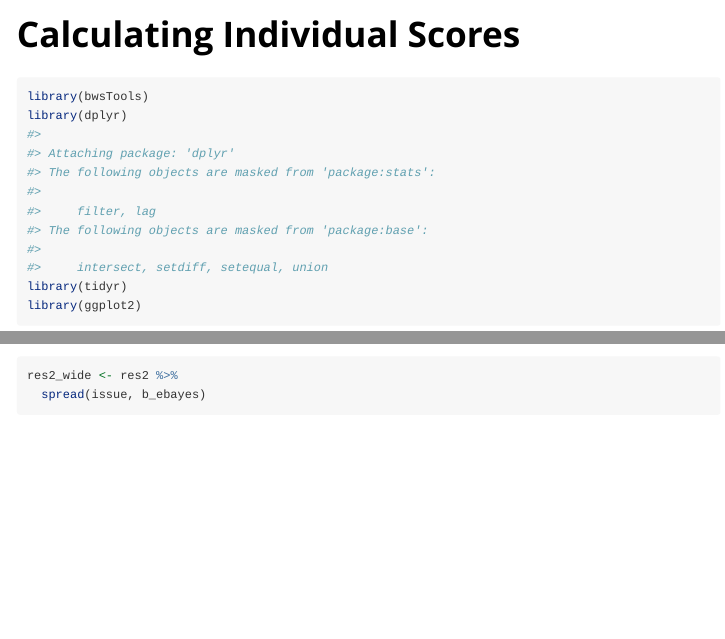
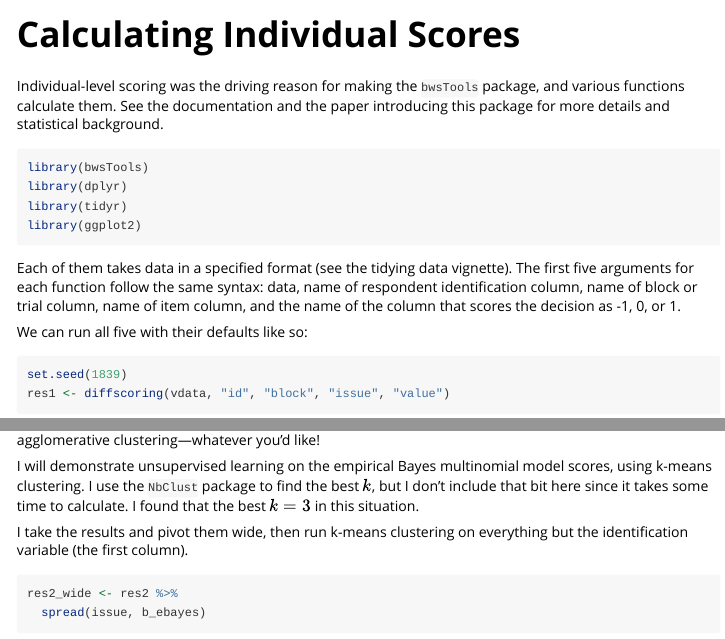
Before and after one commit to markhwhiteii/bwsTools, an R Markdown document (vignettes/individual.Rmd): the page in a window 1100 px wide, from its top, and a second part further down, joined at a grey line. Rendered offline with R 4.5, knitr and Pandoc, with nearby package versions; some code elsewhere in the file could not run offline; common packages that the code uses without loading them are loaded.

Commit message:
finish vignette

````diff
--- a/vignettes/individual.Rmd
+++ b/vignettes/individual.Rmd
@@ -14,12 +14,18 @@ knitr::opts_chunk$set(
 )
 ```
 
-```{r setup}
+Individual-level scoring was the driving reason for making the `bwsTools` package, and various functions calculate them. See the documentation and the paper introducing this package for more details and statistical background.
+
+```{r setup, message=FALSE}
 library(bwsTools)
 library(dplyr)
 library(tidyr)
 library(ggplot2)
 ```
+
+Each of them takes data in a specified format (see the tidying data vignette). The first five arguments for each function follow the same syntax: data, name of respondent identification column, name of block or trial column, name of item column, and the name of the column that scores the decision as -1, 0, or 1.
+
+We can run all five with their defaults like so:
 
 ```{r run}
 set.seed(1839)
@@ -41,0 +52,3 @@ pairs(res[, -1:-2])
+I will demonstrate unsupervised learning on the empirical Bayes multinomial model scores, using k-means clustering. I use the `NbClust` package to find the best $k$, but I don't include that bit here since it takes some time to calculate. I found that the best $k = 3$ in this situation.
+
+I take the results and pivot them wide, then run k-means clustering on everything but the identification variable (the first column).
````
Also changed, not shown: vignettes/individual.Rmd (13 more changed lines).
